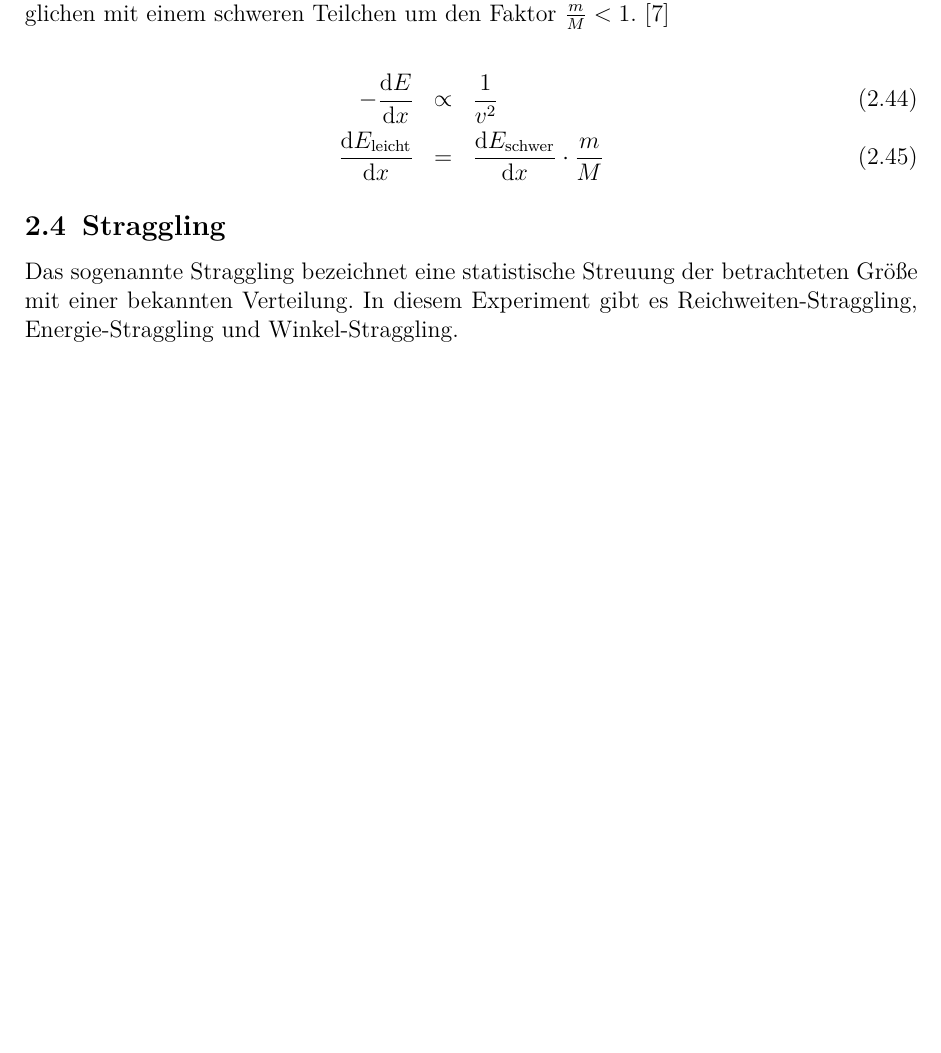
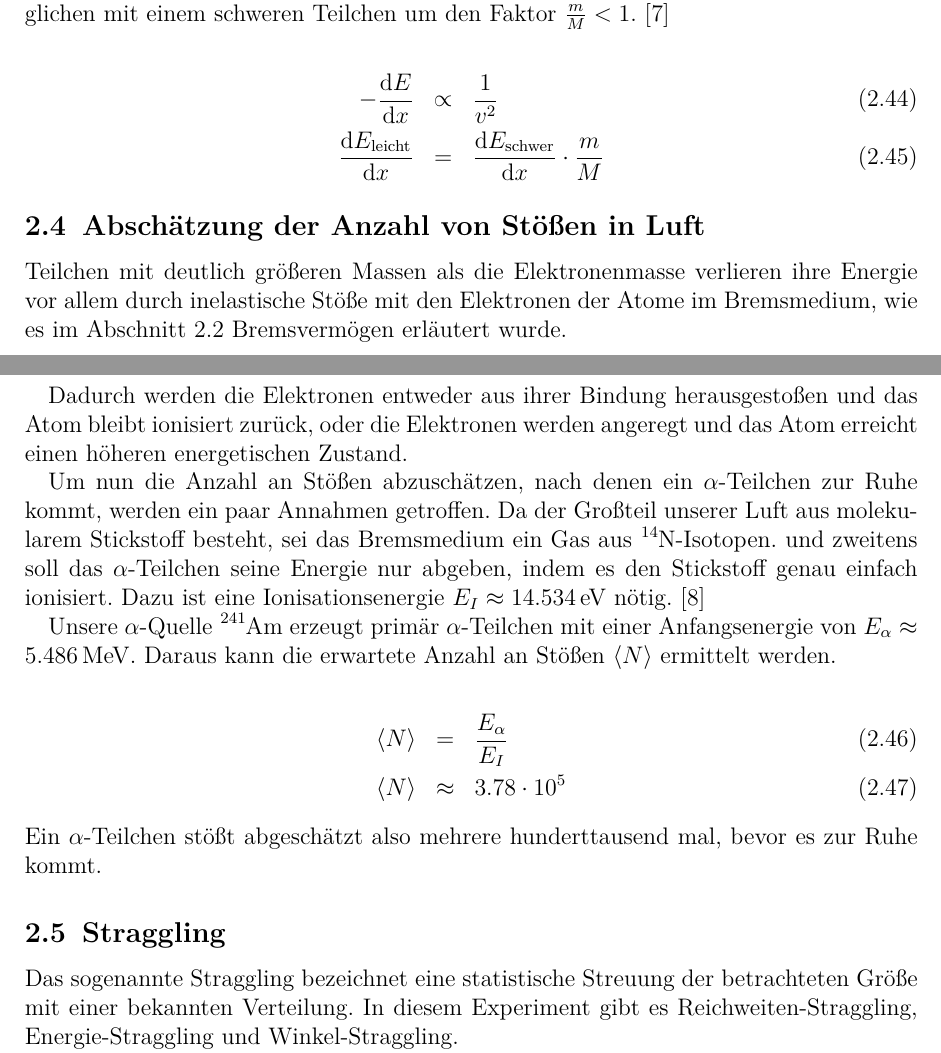
Before and after one commit to ofilla/physik-praktikum-b, a LaTeX document (B3.3/B3.3.tex): part of page 12 of 16 before the commit and two parts of pages 12 and 13 of 16 after it, the two joined at a grey line, cut so that both start at the same text, the shorter picture padded with empty space. Compiled offline with pdfLaTeX.

Commit message:
B3.3: Abschätzung der Stoßzahl

```diff
--- a/B3.3/B3.3.tex
+++ b/B3.3/B3.3.tex
@@ -757,6 +757,42 @@ Faktor \(\frac{m}{M} < 1\). \([7]\)
 \end{eqnarray}
 \]
 
+\hypertarget{abschuxe4tzung-der-anzahl-von-stuxf6uxdfen-in-luft}{%
+\subsection{Abschätzung der Anzahl von Stößen in
+Luft}\label{abschuxe4tzung-der-anzahl-von-stuxf6uxdfen-in-luft}}
+
+Teilchen mit deutlich größeren Massen als die Elektronenmasse verlieren
+ihre Energie vor allem durch inelastische Stöße mit den Elektronen der
+Atome im Bremsmedium, wie es im Abschnitt \(\ref{bremsvermuxf6gen}\)
+Bremsvermögen erläutert wurde.
+
+Dadurch werden die Elektronen entweder aus ihrer Bindung herausgestoßen
+und das Atom bleibt ionisiert zurück, oder die Elektronen werden
+angeregt und das Atom erreicht einen höheren energetischen Zustand.
+
+Um nun die Anzahl an Stößen abzuschätzen, nach denen ein
+\(\alpha\)-Teilchen zur Ruhe kommt, werden ein paar Annahmen getroffen.
+Da der Großteil unserer Luft aus molekularem Stickstoff besteht, sei das
+Bremsmedium ein Gas aus \(\ce{^{14}N}\)-Isotopen. und zweitens soll das
+\(\alpha\)-Teilchen seine Energie nur abgeben, indem es den Stickstoff
+genau einfach ionisiert. Dazu ist eine Ionisationsenergie $E_I\approx 14.534 \mathrm{\,eV}$ nötig. $[8]$
+
+Unsere \(\alpha\)-Quelle \(\ce{^{241}Am}\) erzeugt primär
+\(\alpha\)-Teilchen mit einer Anfangsenergie von
+\(E_\alpha\approx 5.486 \mathrm{\,MeV}\). Daraus kann die erwartete
+Anzahl an Stößen \(\expval{N}\) ermittelt werden.
+
+\[
+\begin{eqnarray}
+    \expval{N} &=& \frac{E_\alpha}{E_I} \\
+    \expval{N} &\approx& 3.78 \cdot 10^5
+\end{eqnarray}
+\]
+
+\noindent
+Ein \(\alpha\)-Teilchen stößt abgeschätzt also mehrere hunderttausend
+mal, bevor es zur Ruhe kommt.
+
 \hypertarget{straggling}{%
 \subsection{Straggling}\label{straggling}}
 
```
Also changed, not shown: B3.3/B3.3.md (+21 -2 lines), B3.3/B3.3.pdf, B3.3/B3.3.tex (6 more changed lines).
